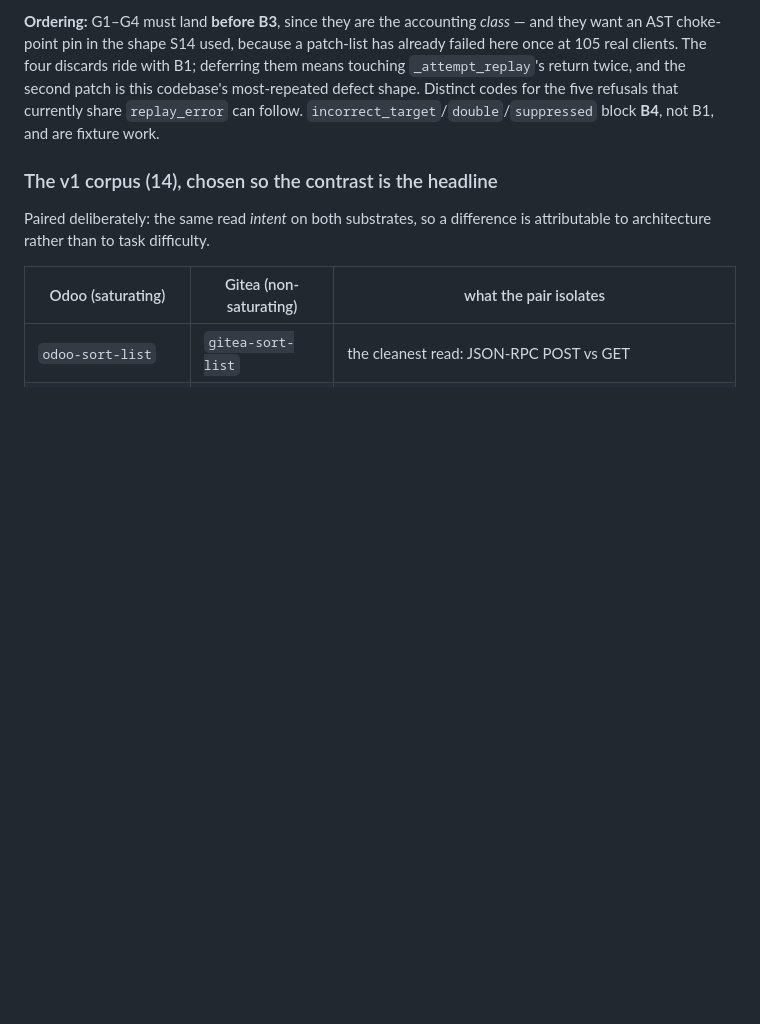
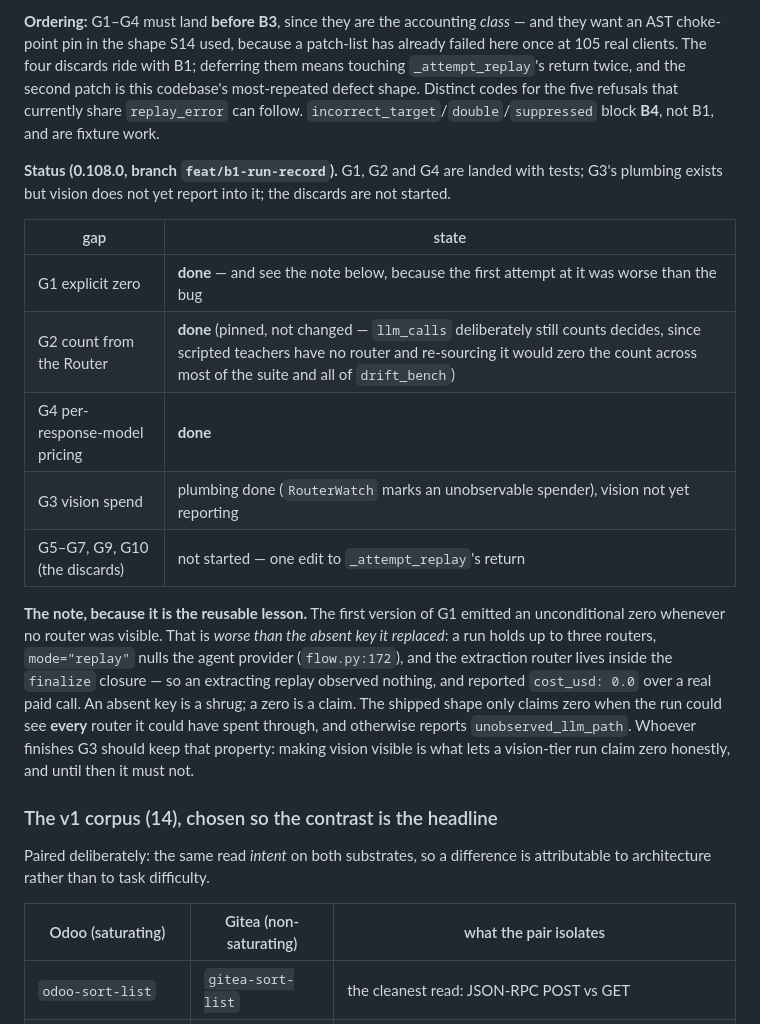
Before and after one commit to raimondasl/ultracua, a Markdown page: docs/realistic-benchmark-plan.md, the part around the change. GitHub-like rendering; blank space fills up the shorter version.

Commit message:
docs: record B1's landed state, and the lesson from getting G1 wrong first
G1/G2/G4 done with tests; G3's plumbing exists but vision does not yet report
into it; the discards are not started.

The note worth keeping is the one about G1: an unconditional zero was WORSE than
the absent key it replaced, because a run holds up to three routers and an
extracting replay could see none of them. An absent key is a shrug; a zero is a
claim. Whoever finishes G3 should preserve the shipped property — a run may only
claim zero when it could observe every router it could have spent through, and
must report `unobserved_llm_path` otherwise.

Also records why G2 is a PIN rather than a change: llm_calls deliberately still
counts decides, because scripted teachers have no router and re-sourcing the
count from one would zero it across most of the suite and all of drift_bench.

Co-Authored-By: Claude Fable 5 <noreply@anthropic.com>

```diff
--- a/docs/realistic-benchmark-plan.md
+++ b/docs/realistic-benchmark-plan.md
@@ -252,6 +252,26 @@ clients. The four discards ride with B1; deferring them means touching `_attempt
 and the second patch is this codebase's most-repeated defect shape. Distinct codes for the five
 refusals that currently share `replay_error` can follow. `incorrect_target`/`double`/`suppressed` block
 **B4**, not B1, and are fixture work.
+
+**Status (0.108.0, branch `feat/b1-run-record`).** G1, G2 and G4 are landed with tests; G3's plumbing
+exists but vision does not yet report into it; the discards are not started.
+
+| gap | state |
+|---|---|
+| G1 explicit zero | **done** — and see the note below, because the first attempt at it was worse than the bug |
+| G2 count from the Router | **done** (pinned, not changed — `llm_calls` deliberately still counts decides, since scripted teachers have no router and re-sourcing it would zero the count across most of the suite and all of `drift_bench`) |
+| G4 per-response-model pricing | **done** |
+| G3 vision spend | plumbing done (`RouterWatch` marks an unobservable spender), vision not yet reporting |
+| G5–G7, G9, G10 (the discards) | not started — one edit to `_attempt_replay`'s return |
+
+**The note, because it is the reusable lesson.** The first version of G1 emitted an unconditional zero
+whenever no router was visible. That is *worse than the absent key it replaced*: a run holds up to three
+routers, `mode="replay"` nulls the agent provider (`flow.py:172`), and the extraction router lives inside
+the `finalize` closure — so an extracting replay observed nothing, and reported `cost_usd: 0.0` over a
+real paid call. An absent key is a shrug; a zero is a claim. The shipped shape only claims zero when the
+run could see **every** router it could have spent through, and otherwise reports
+`unobserved_llm_path`. Whoever finishes G3 should keep that property: making vision visible is what lets
+a vision-tier run claim zero honestly, and until then it must not.
 
 ### The v1 corpus (14), chosen so the contrast is the headline
 
```
